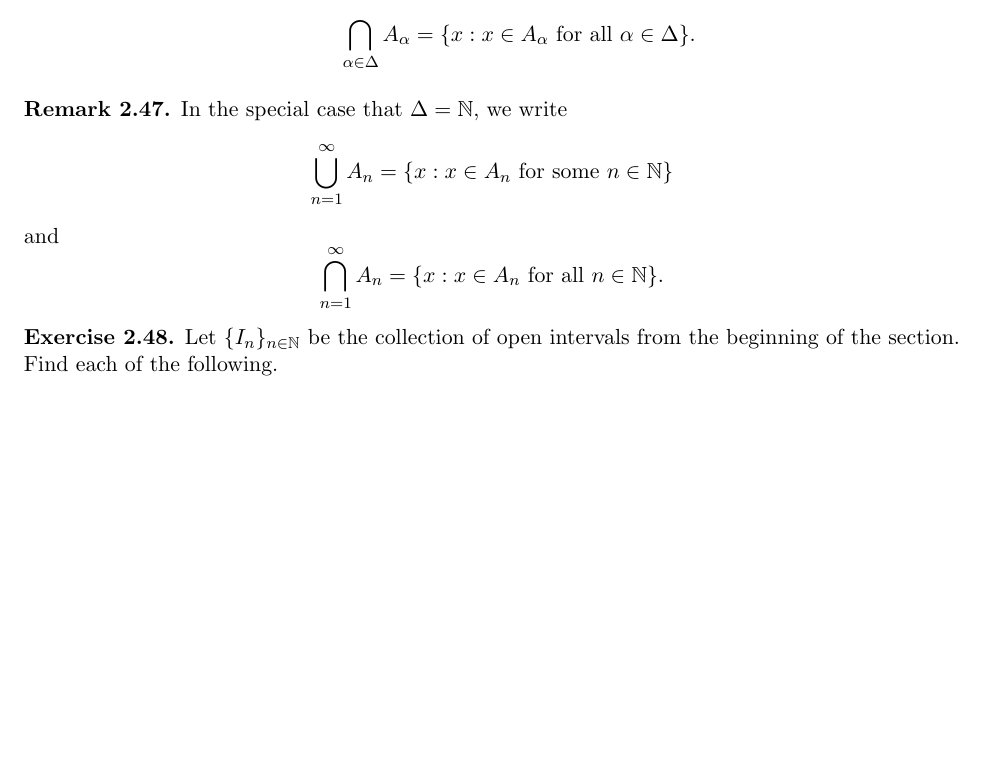
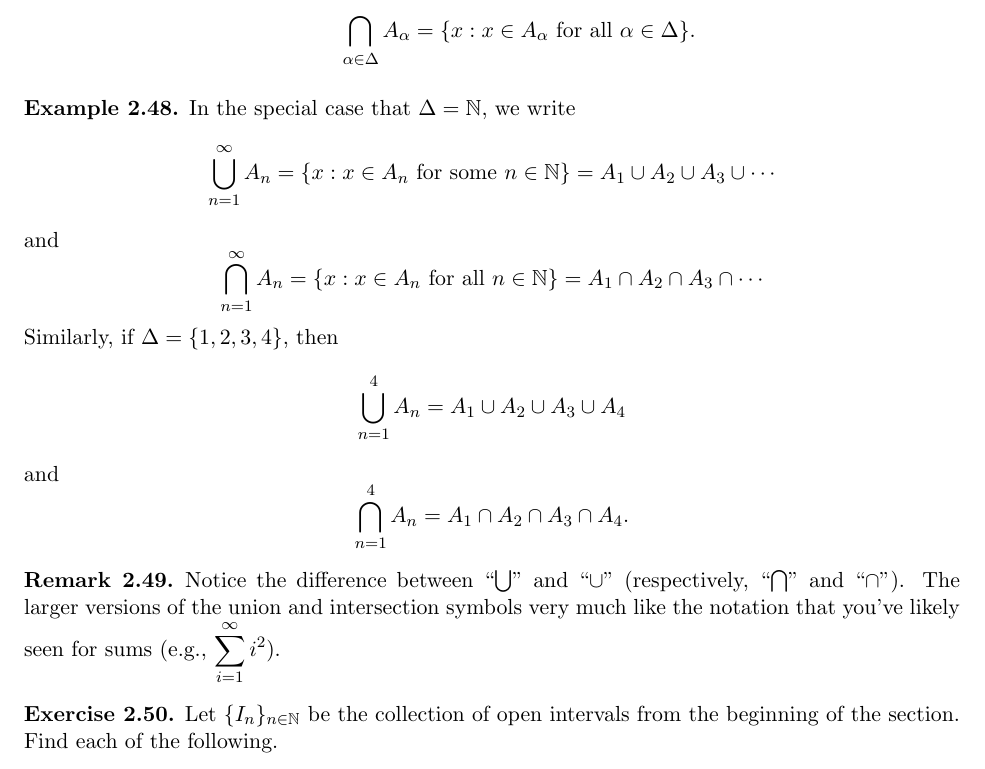
Before and after one commit to dcernst/IBL-IntroToProof, a LaTeX document (IntroToProofNotes2.3.tex): part of page 2 of 3 before the commit and part of page 2 of 4 after it, cut so that both start at the same text, the shorter picture padded with empty space. Compiled offline with pdfLaTeX.

Commit message:
Several minor updates
- updated numbering
- changed title and version number
- replaced remark with example
- added a remark about notation

```diff
--- a/IntroToProofNotes2.3.tex
+++ b/IntroToProofNotes2.3.tex
@@ -25,7 +25,7 @@
 
 \pagestyle{fancy}
 
-\lhead{\scriptsize Course Notes for Introduction to Proof (Version 1.1)}
+\lhead{\scriptsize Notes for an Introduction to Proof Course (Version Spring 2013)}
 \rhead{\scriptsize Instructor: \href{http://danaernst.com}{D.C. Ernst}}
 \lfoot{\scriptsize This work is an adaptation of notes written by Stan Yoshinobu of Cal Poly and Matthew Jones of California State University, Dominguez Hills.}
 \cfoot{}
@@ -135,15 +135,27 @@ Suppose we have a collection $\{A_{\alpha}\}_{\alpha\in\Delta}$.
 \end{enumerate}
 \end{definition}
 
-\begin{remark}
+\begin{example}
 In the special case that $\Delta=\mathbb{N}$, we write
 \[
-\bigcup_{n=1}^{\infty}A_n= \{ x : x \in A_n \mbox{ for some } n \in \mathbb{N}\}
+\bigcup_{n=1}^{\infty}A_n= \{ x : x \in A_n \mbox{ for some } n \in \mathbb{N}\}= A_1\cup A_2 \cup A_3 \cup \cdots
 \]
 and
 \[
-\bigcap_{n=1}^{\infty}A_n= \{ x : x \in A_n \mbox{ for all } n \in \mathbb{N}\}.
+\bigcap_{n=1}^{\infty}A_n= \{ x : x \in A_n \mbox{ for all } n \in \mathbb{N}\} = A_1\cap A_2 \cap A_3 \cap \cdots
 \]
+Similarly, if $\Delta=\{1,2,3,4\}$, then
+\[
+\bigcup_{n=1}^{4}A_n= A_1\cup A_2 \cup A_3 \cup A_4
+\]
+and
+\[
+\bigcap_{n=1}^{4}A_n= A_1\cap A_2 \cap A_3 \cap A_4.
+\]
+\end{example}
+
+\begin{remark}
+Notice the difference between ``$\bigcup$" and ``$\cup$" (respectively, ``$\bigcap$" and ``$\cap$").  The larger versions of the union and intersection symbols very much like the notation that you've likely seen for sums (e.g., $\displaystyle \sum_{i=1}^\infty i^2$).
 \end{remark}
 
 \begin{exercise}
```
Also changed, not shown: IntroToProofNotes2.3.tex (2 more changed lines).
